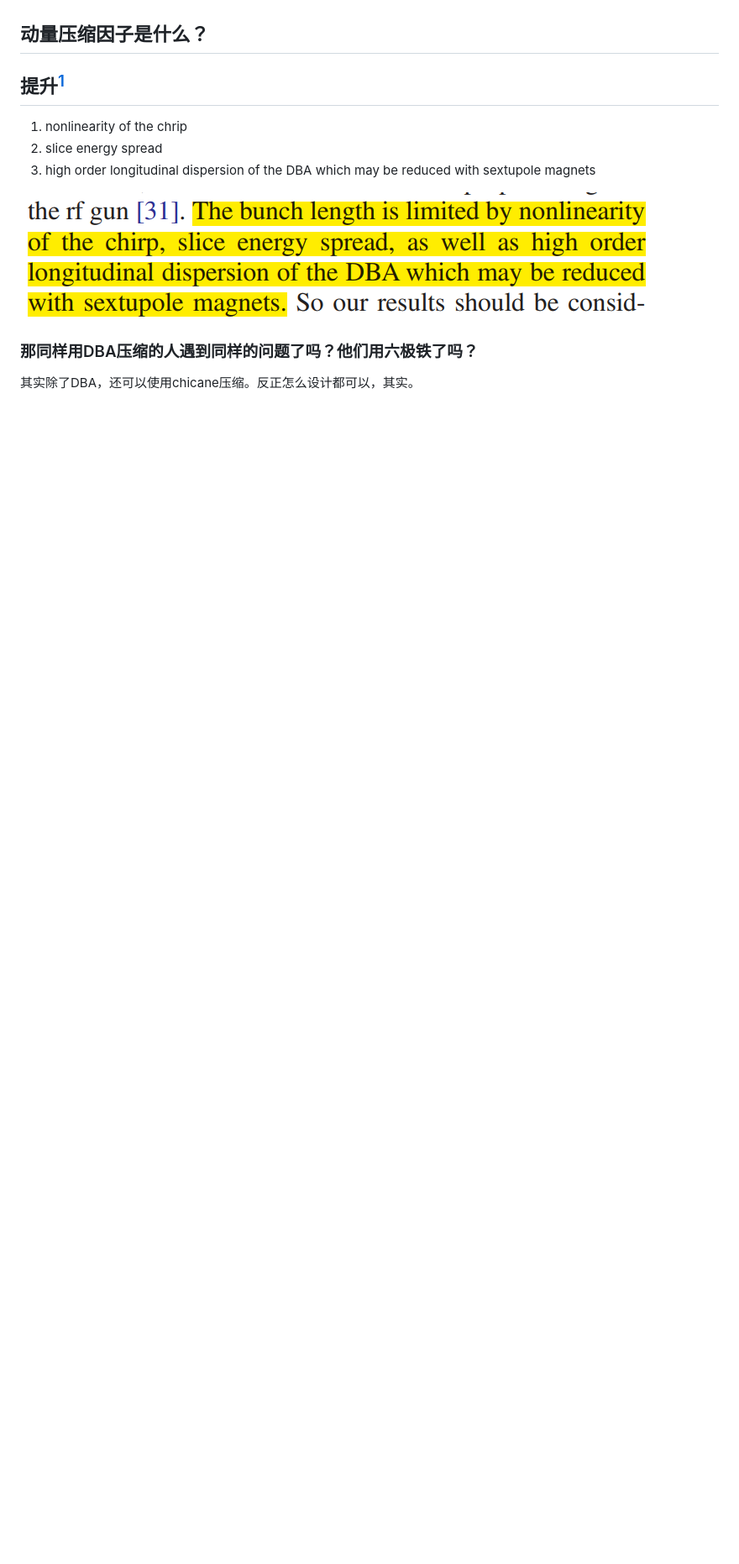
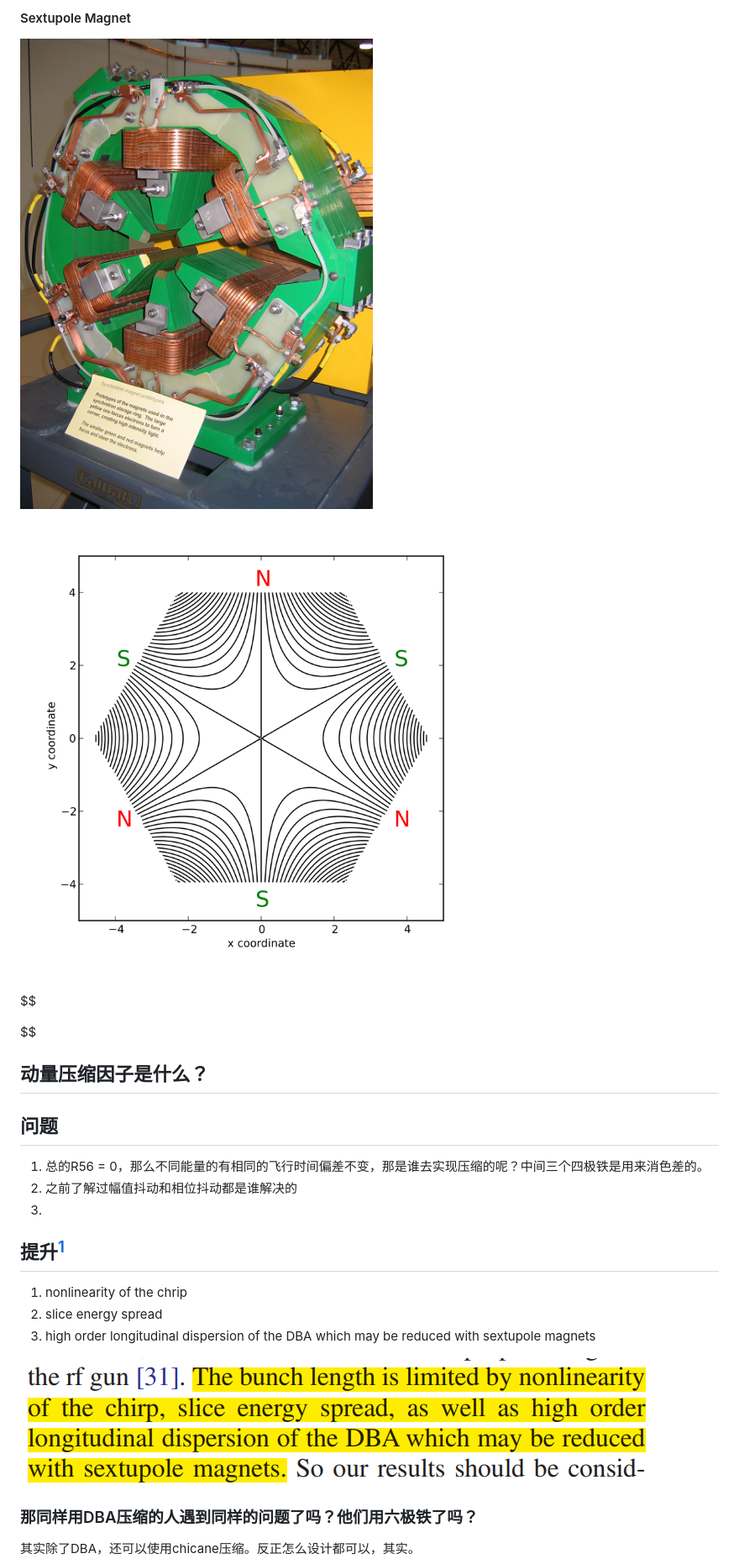
Before and after one commit to hist2/DBA, a Markdown page: DBA in UED.md, the part around the change printed below. Shown: that part at 84% size. GitHub-like rendering; pictures changed too: assets/1920px-Magnetic_field_of_an_idealized_sextupole.svg.png (added), assets/Aust.-Synchrotron%2C-Sextupole-Focusing-Magnet%2C-14.06.2007.jpg (added); blank space fills up the shorter version.

```diff
--- a/DBA in UED.md
+++ b/DBA in UED.md
@@ -8,5 +184,21 @@ COSY的六个坐标分别是$x,a,y,b,l,\delta_K$，其中$l=-(t-t_0)v_0\gamma/(1
+#### Sextupole Magnet
+
+<img src="assets/Aust.-Synchrotron%252C-Sextupole-Focusing-Magnet%252C-14.06.2007.jpg" alt="img" style="zoom:33%;" /> <img src="assets/1920px-Magnetic_field_of_an_idealized_sextupole.svg.png" alt="img" style="zoom:20%;" />
+
+
+$$
+
+$$
 
 ## 动量压缩因子是什么？
+
+
+
+## 问题
+
+1. 总的R56 = 0，那么不同能量的有相同的飞行时间偏差不变，那是谁去实现压缩的呢？中间三个四极铁是用来消色差的。
+2. 之前了解过幅值抖动和相位抖动都是谁解决的
+3.
 
 
 
```
Also changed, not shown: other parts of DBA in UED.md (+179 -1 lines), 1 other file.
